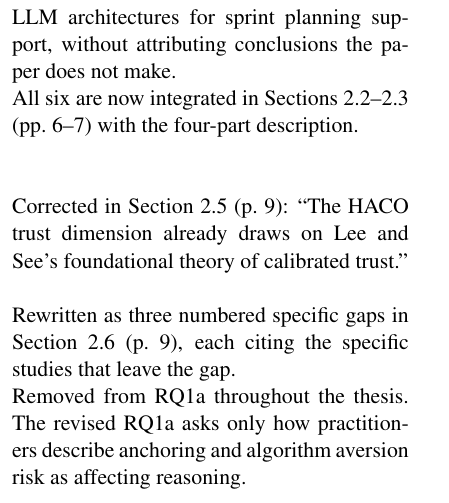
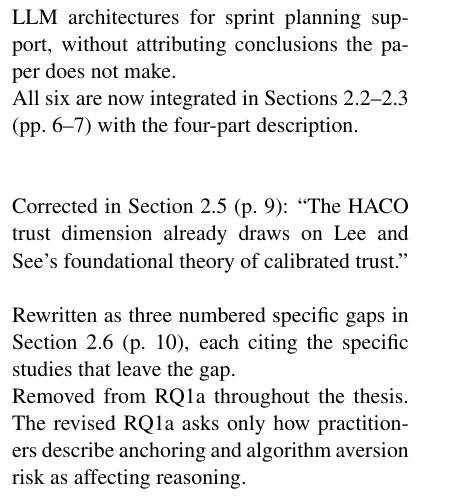
Before and after one commit to onlyyash/rejoinder, a LaTeX document (main.tex): part of one column of page 2 of 17, cut so that both start at the same text. Compiled offline with pdfLaTeX.

Commit message:
Recompute page numbers
Co-Authored-By: Claude Opus 5.5 <noreply@anthropic.com>

```diff
--- a/main.tex
+++ b/main.tex
@@ -130,7 +130,7 @@ foundational theory of calibrated trust.'' \\
 R1.6 &
 Research gap formulated as a cheap combination of criteria that only this thesis
 satisfies. &
-Rewritten as three numbered specific gaps in Section~2.6 (p.~9), each citing the specific
+Rewritten as three numbered specific gaps in Section~2.6 (p.~10), each citing the specific
 studies that leave the gap. \\
 
 R1.7 &
```
